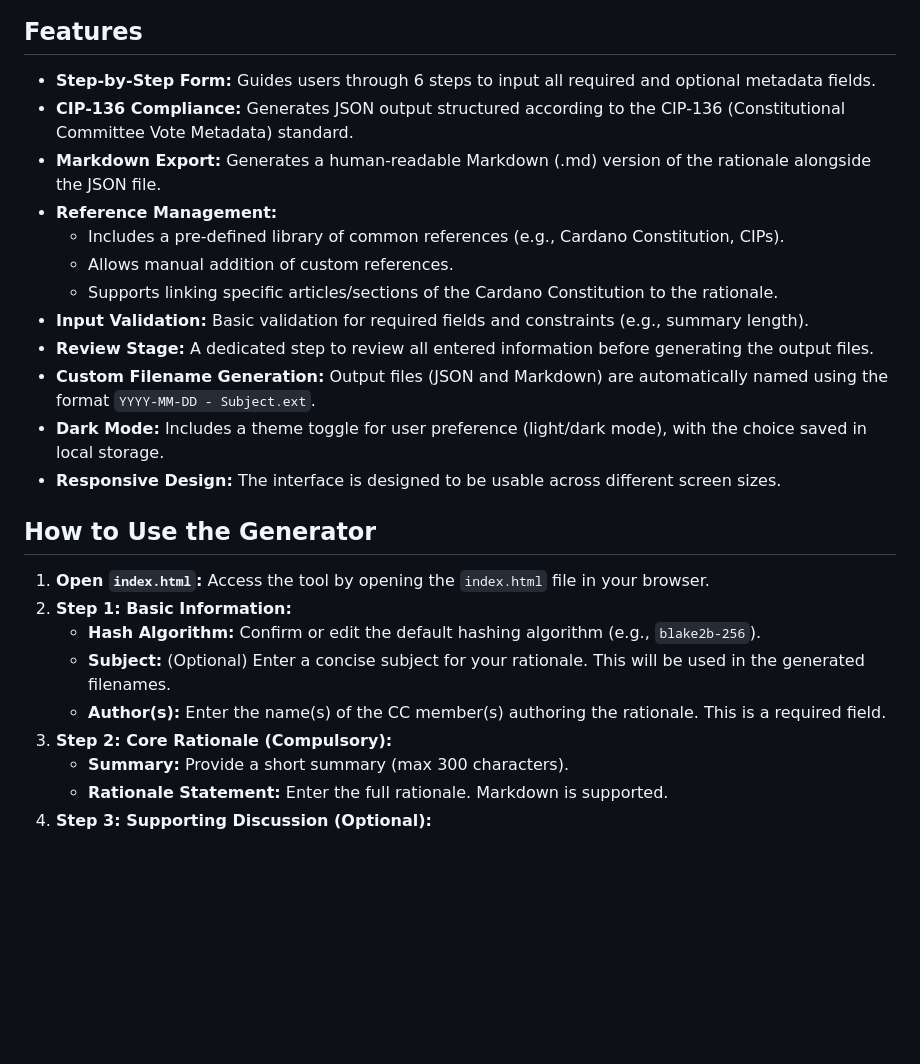
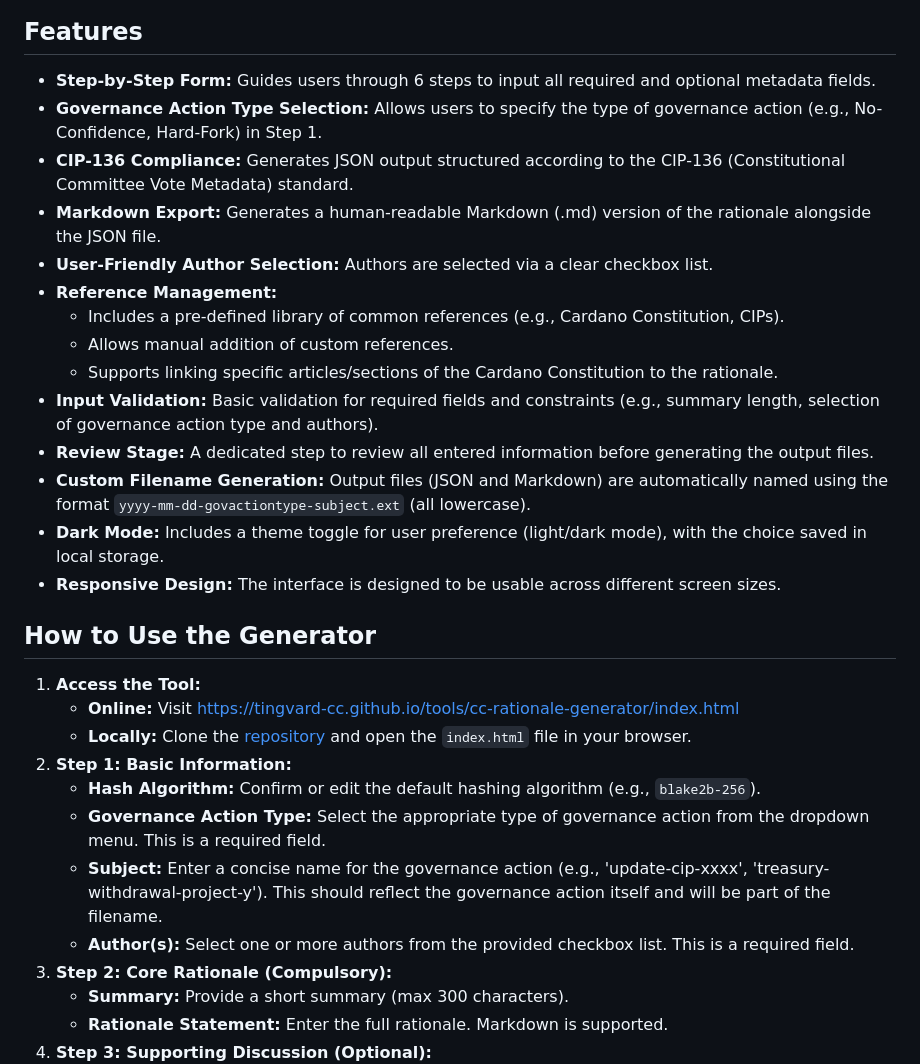
Before and after one commit to Tingvard-cc/tools, a Markdown page: cc-rationale-generator/README.md, the part around one of its changes. Drawn GitHub-style; blank space fills up the shorter version.

```diff
--- a/cc-rationale-generator/README.md
+++ b/cc-rationale-generator/README.md
@@ -14,25 +14,30 @@ To use the tool, simply open the `index.html` file from the `cc-rationale-genera
 ## Features
 
 * **Step-by-Step Form:** Guides users through 6 steps to input all required and optional metadata fields.
+* **Governance Action Type Selection:** Allows users to specify the type of governance action (e.g., No-Confidence, Hard-Fork) in Step 1.
 * **CIP-136 Compliance:** Generates JSON output structured according to the CIP-136 (Constitutional Committee Vote Metadata) standard.
 * **Markdown Export:** Generates a human-readable Markdown (.md) version of the rationale alongside the JSON file.
+* **User-Friendly Author Selection:** Authors are selected via a clear checkbox list.
 * **Reference Management:**
     * Includes a pre-defined library of common references (e.g., Cardano Constitution, CIPs).
     * Allows manual addition of custom references.
     * Supports linking specific articles/sections of the Cardano Constitution to the rationale.
-* **Input Validation:** Basic validation for required fields and constraints (e.g., summary length).
+* **Input Validation:** Basic validation for required fields and constraints (e.g., summary length, selection of governance action type and authors).
 * **Review Stage:** A dedicated step to review all entered information before generating the output files.
-* **Custom Filename Generation:** Output files (JSON and Markdown) are automatically named using the format `YYYY-MM-DD - Subject.ext`.
+* **Custom Filename Generation:** Output files (JSON and Markdown) are automatically named using the format `yyyy-mm-dd-govactiontype-subject.ext` (all lowercase).
 * **Dark Mode:** Includes a theme toggle for user preference (light/dark mode), with the choice saved in local storage.
 * **Responsive Design:** The interface is designed to be usable across different screen sizes.
 
 ## How to Use the Generator
 
-1.  **Open `index.html`:** Access the tool by opening the `index.html` file in your browser.
+1.  **Access the Tool:**
+    * **Online:** Visit [https://tingvard-cc.github.io/tools/cc-rationale-generator/index.html](https://tingvard-cc.github.io/tools/cc-rationale-generator/index.html)
+    * **Locally:** Clone the [repository](https://github.com/Tingvard-cc/tools/tree/main/cc-rationale-generator) and open the `index.html` file in your browser.
 2.  **Step 1: Basic Information:**
     * **Hash Algorithm:** Confirm or edit the default hashing algorithm (e.g., `blake2b-256`).
-    * **Subject:** (Optional) Enter a concise subject for your rationale. This will be used in the generated filenames.
-    * **Author(s):** Enter the name(s) of the CC member(s) authoring the rationale. This is a required field.
+    * **Governance Action Type:** Select the appropriate type of governance action from the dropdown menu. This is a required field.
+    * **Subject:** Enter a concise name for the governance action (e.g., 'update-cip-xxxx', 'treasury-withdrawal-project-y'). This should reflect the governance action itself and will be part of the filename.
+    * **Author(s):** Select one or more authors from the provided checkbox list. This is a required field.
 3.  **Step 2: Core Rationale (Compulsory):**
     * **Summary:** Provide a short summary (max 300 characters).
     * **Rationale Statement:** Enter the full rationale. Markdown is supported.
```
Also changed, not shown: other parts of cc-rationale-generator/README.md (+22 -8 lines).
